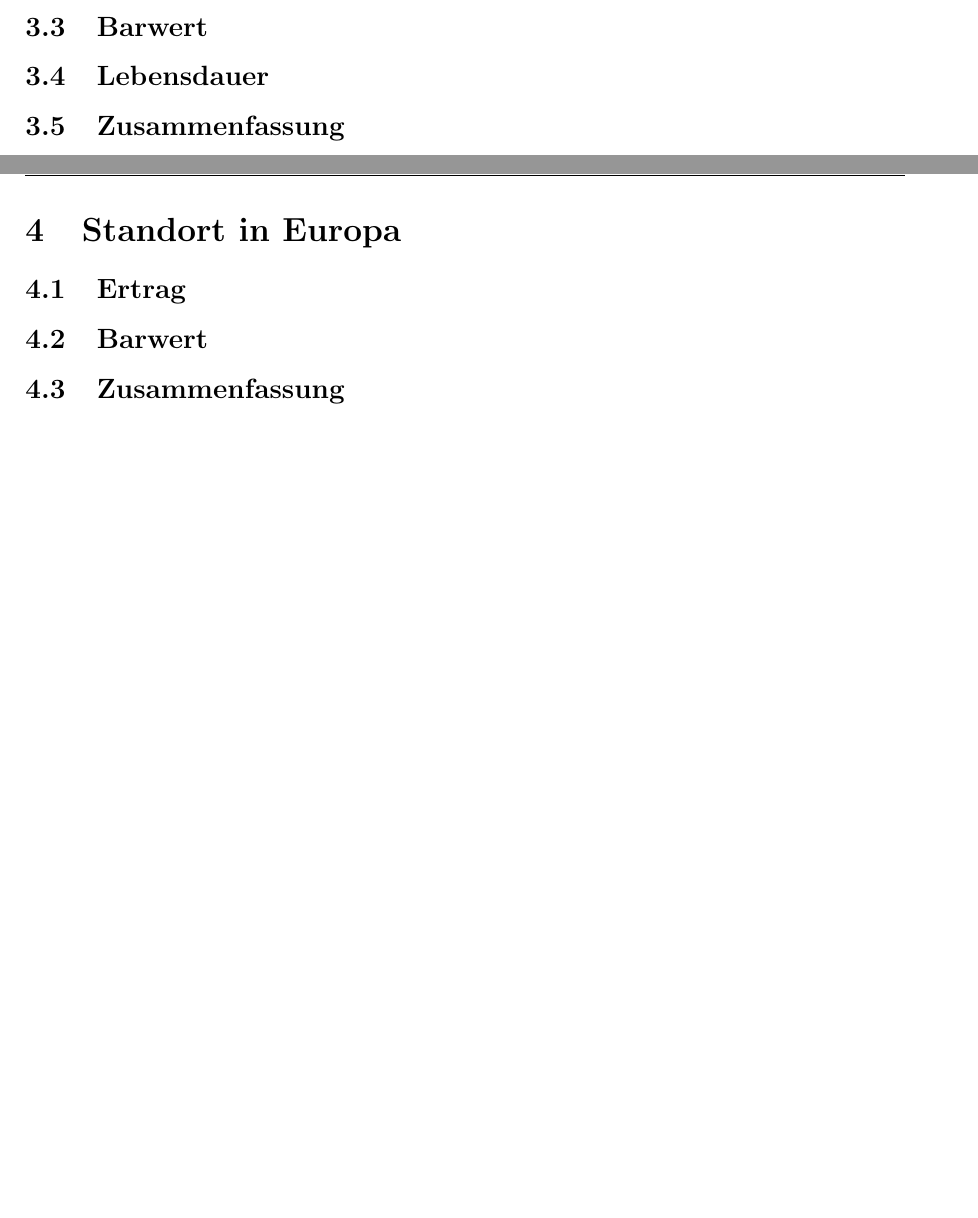
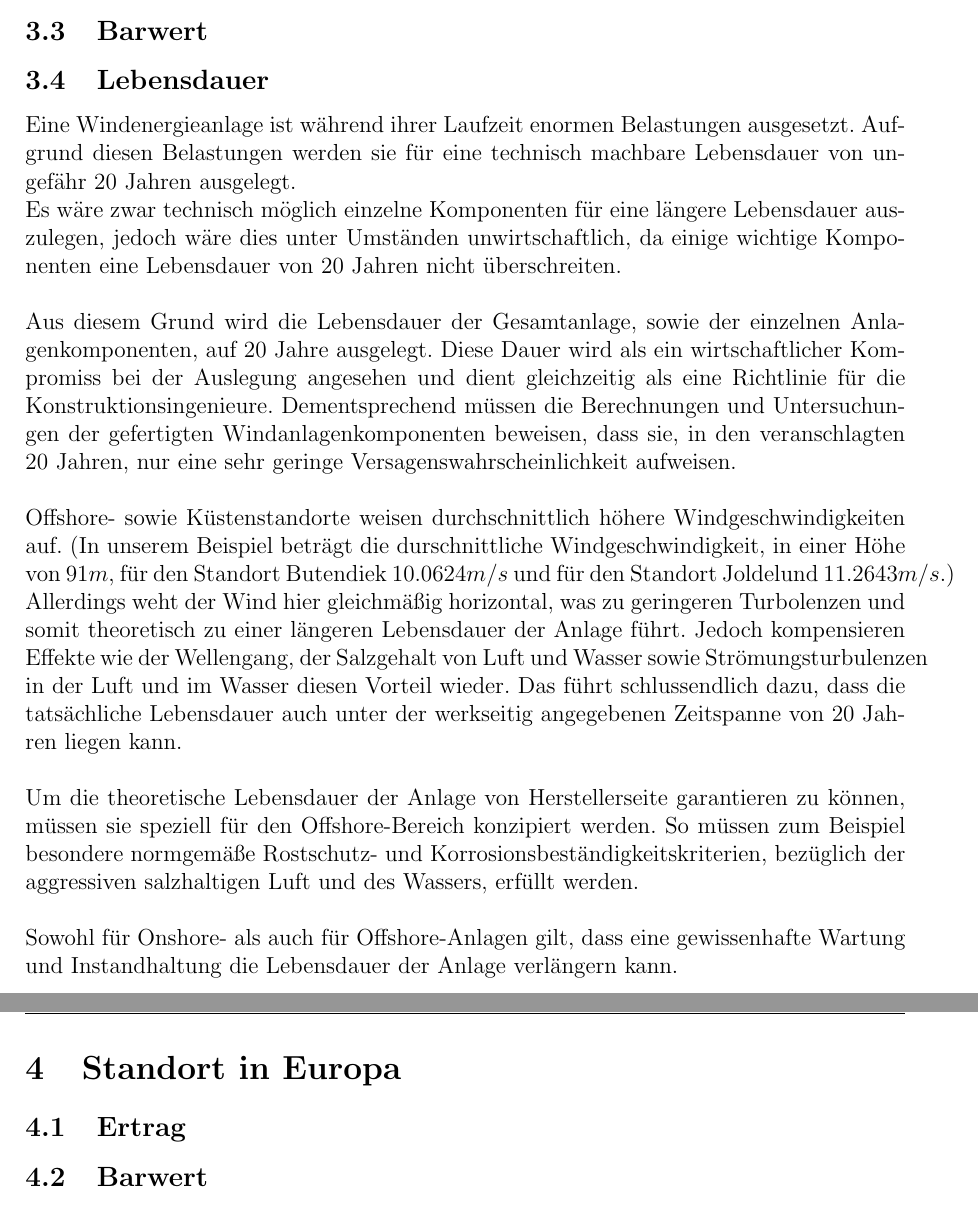
Before and after one commit to Ibanez1130/VOEnergiesysteme2020, a LaTeX document (Beispiel5/Protokoll/Protokoll.tex): two parts of pages 13 and 14 of 15, joined at a grey line, cut so that both start at the same text, the shorter picture padded with empty space. Compiled offline with pdfLaTeX.

Commit message:
Fertigstellen des Kapitels "Lebensdauer", des 5. Protokolls

```diff
--- a/Beispiel5/Protokoll/Protokoll.tex
+++ b/Beispiel5/Protokoll/Protokoll.tex
@@ -241,12 +241,16 @@
 	\noindent Der aktuelle Marktführer für Offshore-Windparks, Siemens, hat sich jedoch die Selbstverpflichtung aufgelegt die Stromgestehungskosten bis 2020 auf $100\mbox{\euro}$ und bis 2025 auf $80\mbox{\euro}$ zu reduzieren. Wesentliche Faktoren für die Umsetzung sind Maßnahmen im Bereich der Anlagentechnik, einschließlich der Fundamente, Kosteneinsparungen durch Innovationen bei Wartung und Betrieb inklusive der Offshore-Logistik sowie verbesserte Netzanbindungslösungen. Durch Innovationen z.B. in der Generatortechnik, Leistungssteigerungen und größere Rotordurchmesser sollen ebenfalls Kosten eingespart werden können.
 	\subsection{Barwert}
 	\subsection{Lebensdauer}
-	\subsection{Zusammenfassung}
+	Eine Windenergieanlage ist während ihrer Laufzeit enormen Belastungen ausgesetzt. Aufgrund diesen Belastungen werden sie für eine technisch machbare Lebensdauer von ungefähr 20 Jahren ausgelegt.\newline
+	Es wäre zwar technisch möglich einzelne Komponenten für eine längere Lebensdauer auszulegen, jedoch wäre dies unter Umständen unwirtschaftlich, da einige wichtige Komponenten eine Lebensdauer von 20 Jahren nicht überschreiten.\\ \par
+	\noindent Aus diesem Grund wird die Lebensdauer der Gesamtanlage, sowie der einzelnen Anlagenkomponenten, auf 20 Jahre ausgelegt. Diese Dauer wird als ein wirtschaftlicher Kompromiss bei der Auslegung angesehen und dient gleichzeitig als eine Richtlinie für die Konstruktionsingenieure. Dementsprechend müssen die Berechnungen und Untersuchungen der gefertigten Windanlagenkomponenten beweisen, dass sie, in den veranschlagten 20 Jahren, nur eine sehr geringe Versagenswahrscheinlichkeit aufweisen.\\ \par
+	\noindent Offshore- sowie Küstenstandorte weisen durchschnittlich höhere Windgeschwindigkeiten auf. (In unserem Beispiel beträgt die durschnittliche Windgeschwindigkeit, in einer Höhe von $91m$, für den Standort Butendiek $10.0624m/s$ und für den Standort Joldelund $11.2643m/s$.) Allerdings weht der Wind hier gleichmäßig horizontal, was zu geringeren Turbolenzen und somit theoretisch zu einer längeren Lebensdauer der Anlage führt. Jedoch kompensieren Effekte wie der Wellengang, der Salzgehalt von Luft und Wasser sowie Strömungsturbulenzen in der Luft und im Wasser diesen Vorteil wieder. Das führt schlussendlich dazu, dass die tatsächliche Lebensdauer auch unter der werkseitig angegebenen Zeitspanne von 20 Jahren liegen kann.\\ \par
+	\noindent Um die theoretische Lebensdauer der Anlage von Herstellerseite garantieren zu können, müssen sie speziell für den Offshore-Bereich konzipiert werden. So müssen zum Beispiel besondere normgemäße Rostschutz- und Korrosionsbeständigkeitskriterien, bezüglich der aggressiven salzhaltigen Luft und des Wassers, erfüllt werden.\\ \par
+	\noindent Sowohl für Onshore- als auch für Offshore-Anlagen gilt, dass eine gewissenhafte Wartung und Instandhaltung die Lebensdauer der Anlage verlängern kann.
 	\newpage
 	\section{Standort in Europa}
 	\subsection{Ertrag}
 	\subsection{Barwert}
-	\subsection{Zusammenfassung}
 	\newpage
 	\listoffigures
 	\end{document}
```
Also changed, not shown: Beispiel5/Protokoll/Protokoll.pdf.
